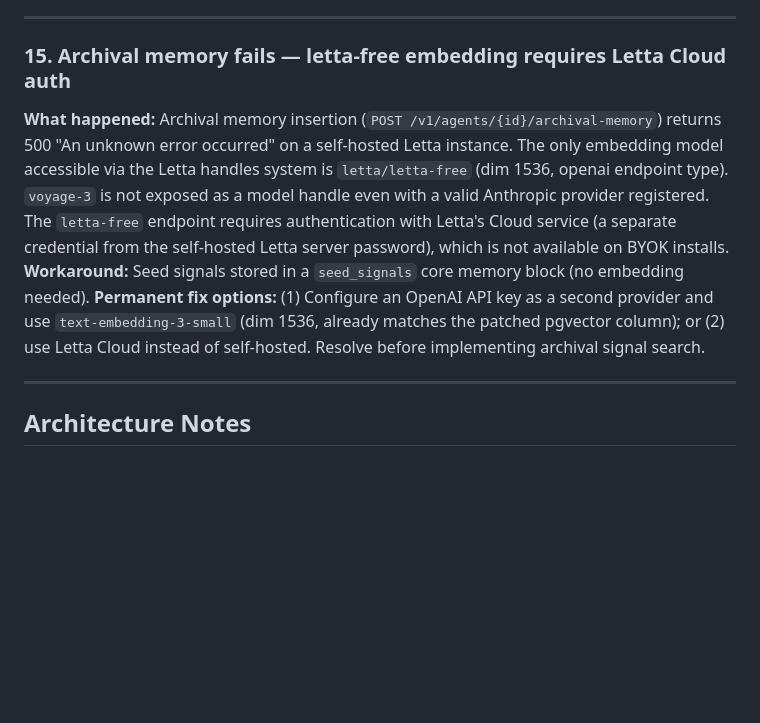
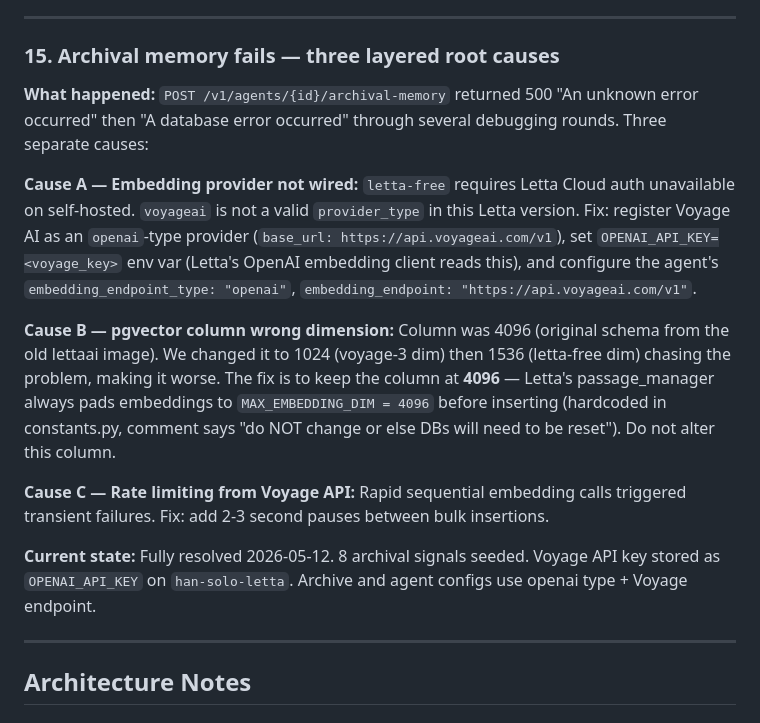
Before and after one commit to scoots31/han-solo, a Markdown page: DEPLOYMENT.md, the part around the change. Drawn GitHub-style; blank space fills up the shorter version.

Commit message:
Resolve challenge #15 — archival memory fully working with Voyage embeddings
Three root causes found and fixed:
- Voyage registered as openai-type provider; OPENAI_API_KEY set to Voyage key
- pgvector column restored to 4096 (Letta pads all embeddings to MAX_EMBEDDING_DIM=4096)
- Rate limiting handled with pauses between bulk inserts
8 seed signals now live in archival memory.

Co-Authored-By: Claude Sonnet 4.6 <noreply@anthropic.com>

```diff
--- a/DEPLOYMENT.md
+++ b/DEPLOYMENT.md
@@ -230,18 +230,28 @@ protection is redundant when you have strong per-user auth.
 
 ---
 
-### 15. Archival memory fails — letta-free embedding requires Letta Cloud auth
+### 15. Archival memory fails — three layered root causes
 
-**What happened:** Archival memory insertion (`POST /v1/agents/{id}/archival-memory`) returns
-500 "An unknown error occurred" on a self-hosted Letta instance. The only embedding model
-accessible via the Letta handles system is `letta/letta-free` (dim 1536, openai endpoint type).
-`voyage-3` is not exposed as a model handle even with a valid Anthropic provider registered.
-The `letta-free` endpoint requires authentication with Letta's Cloud service (a separate
-credential from the self-hosted Letta server password), which is not available on BYOK installs.
-**Workaround:** Seed signals stored in a `seed_signals` core memory block (no embedding needed).
-**Permanent fix options:** (1) Configure an OpenAI API key as a second provider and use
-`text-embedding-3-small` (dim 1536, already matches the patched pgvector column); or (2) use
-Letta Cloud instead of self-hosted. Resolve before implementing archival signal search.
+**What happened:** `POST /v1/agents/{id}/archival-memory` returned 500 "An unknown error occurred"
+then "A database error occurred" through several debugging rounds. Three separate causes:
+
+**Cause A — Embedding provider not wired:** `letta-free` requires Letta Cloud auth unavailable
+on self-hosted. `voyageai` is not a valid `provider_type` in this Letta version. Fix: register
+Voyage AI as an `openai`-type provider (`base_url: https://api.voyageai.com/v1`), set
+`OPENAI_API_KEY=<voyage_key>` env var (Letta's OpenAI embedding client reads this), and configure
+the agent's `embedding_endpoint_type: "openai"`, `embedding_endpoint: "https://api.voyageai.com/v1"`.
+
+**Cause B — pgvector column wrong dimension:** Column was 4096 (original schema from the old
+lettaai image). We changed it to 1024 (voyage-3 dim) then 1536 (letta-free dim) chasing the
+problem, making it worse. The fix is to keep the column at **4096** — Letta's passage_manager
+always pads embeddings to `MAX_EMBEDDING_DIM = 4096` before inserting (hardcoded in constants.py,
+comment says "do NOT change or else DBs will need to be reset"). Do not alter this column.
+
+**Cause C — Rate limiting from Voyage API:** Rapid sequential embedding calls triggered transient
+failures. Fix: add 2-3 second pauses between bulk insertions.
+
+**Current state:** Fully resolved 2026-05-12. 8 archival signals seeded. Voyage API key stored
+as `OPENAI_API_KEY` on `han-solo-letta`. Archive and agent configs use openai type + Voyage endpoint.
 
 ---
 
```
